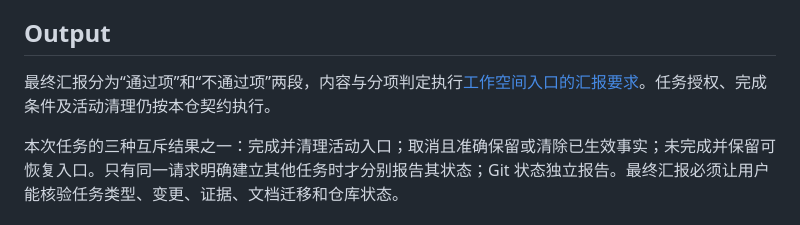
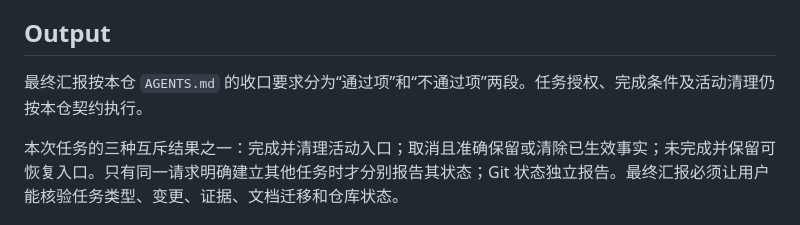
Before and after one commit to chengzhang0528/tauri-codex, a Markdown page: 文档/工作流/WF-0004-任务收口.md, the part around the change. Drawn GitHub-style.

Commit message:
fix: avoid circular closeout documentation links

```diff
--- a/文档/工作流/WF-0004-任务收口.md
+++ b/文档/工作流/WF-0004-任务收口.md
@@ -19,7 +19,7 @@ Depends On:
 
 ## Output
 
-最终汇报分为“通过项”和“不通过项”两段，内容与分项判定执行[工作空间入口的汇报要求](../../AGENTS.md#收口)。任务授权、完成条件及活动清理仍按本仓契约执行。
+最终汇报按本仓 `AGENTS.md` 的收口要求分为“通过项”和“不通过项”两段。任务授权、完成条件及活动清理仍按本仓契约执行。
 
 本次任务的三种互斥结果之一：完成并清理活动入口；取消且准确保留或清除已生效事实；未完成并保留可恢复入口。只有同一请求明确建立其他任务时才分别报告其状态；Git 状态独立报告。最终汇报必须让用户能核验任务类型、变更、证据、文档迁移和仓库状态。
 
```
